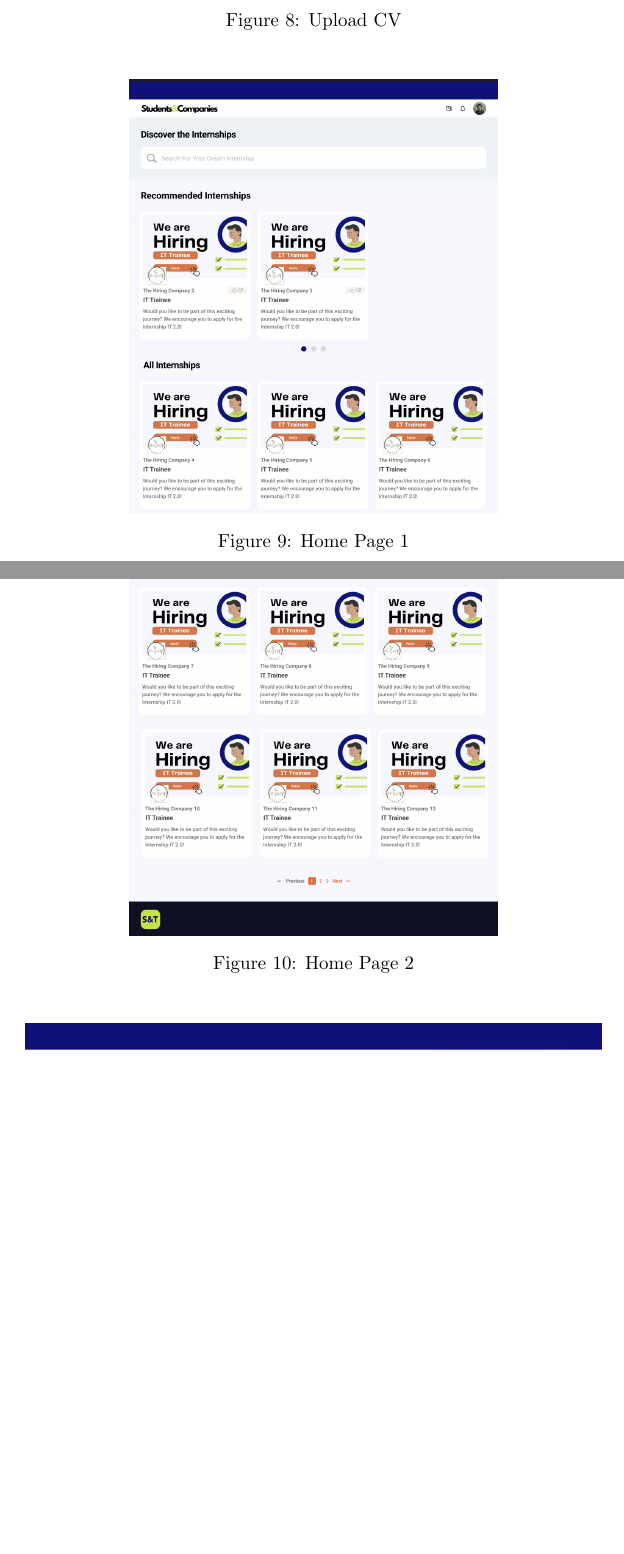
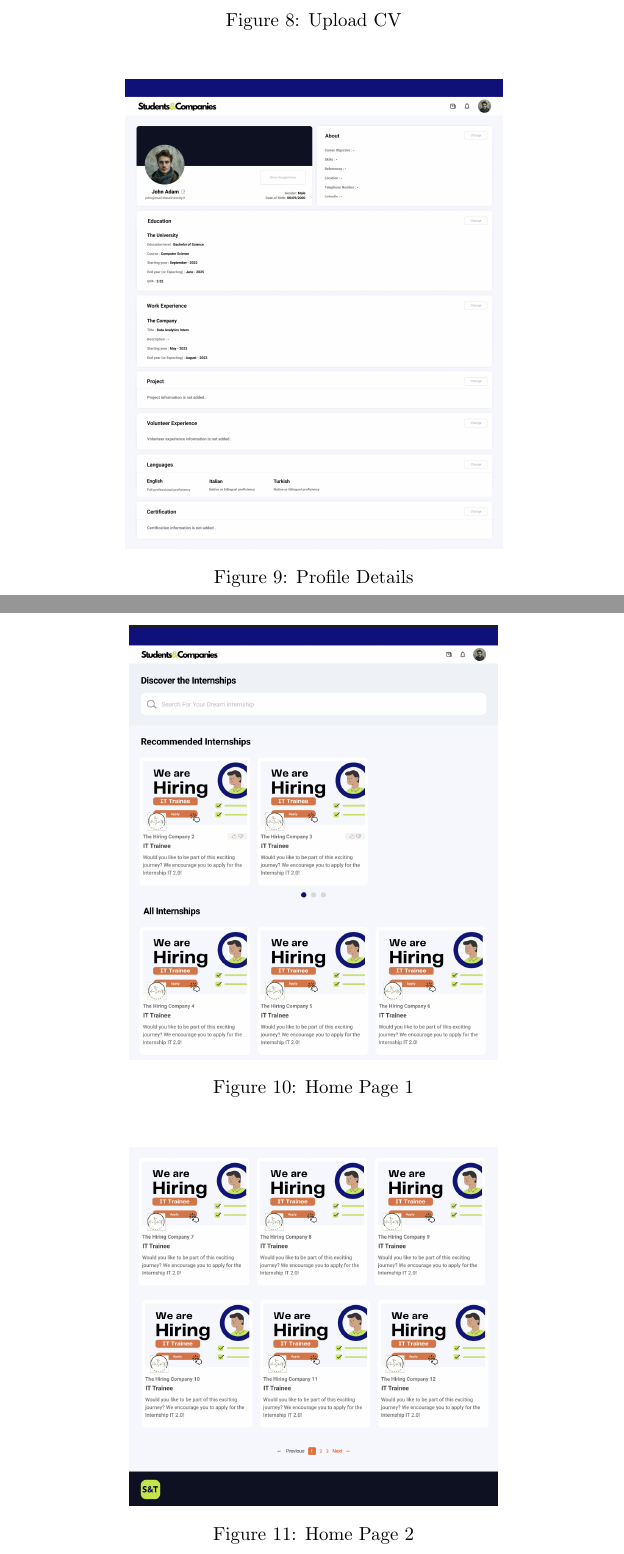
Before and after one commit to alesalv0/RattiSalvatoreYalcin, a LaTeX document (RASD.tex): two parts of pages 18 and 19 of 61 before the commit and two parts of pages 18 and 19 of 62 after it, joined at a grey line, cut so that both start at the same text, the shorter picture padded with empty space. Compiled offline with pdfLaTeX.

Commit message:
Added profile details page

```diff
--- a/RASD.tex
+++ b/RASD.tex
@@ -343,6 +343,13 @@ An EmailService is needed, because in the registration process a verifcation ema
     \includegraphics[scale = 0.35
     ]{figures/UserInterfaces/UploadCv.png}
     \caption{Upload CV}
+     \centering
+\end{figure}
+\begin{figure}[H]
+    \centering
+    \includegraphics[scale = 0.35
+    ]{figures/UserInterfaces/Profile.png}
+    \caption{Profile Details}
      \centering
 \end{figure}
     \begin{figure}[H]
```
Also changed, not shown: figures/UserInterfaces/Profile.png (added).
